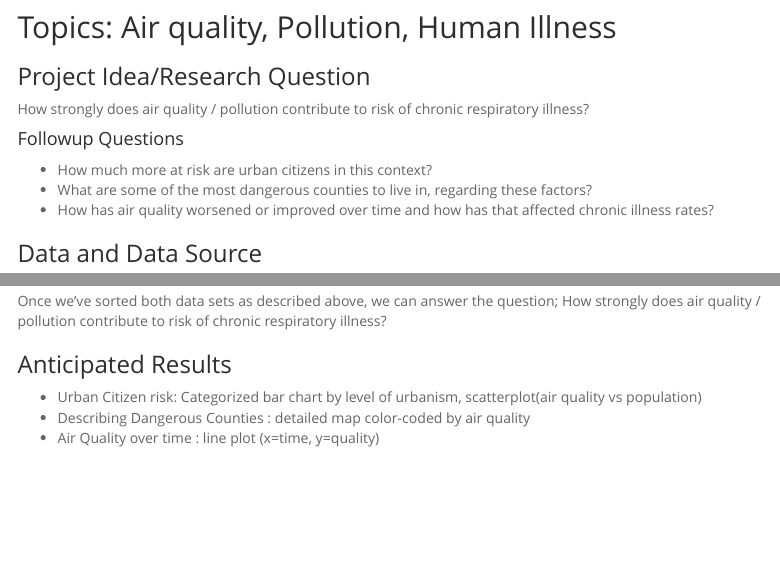
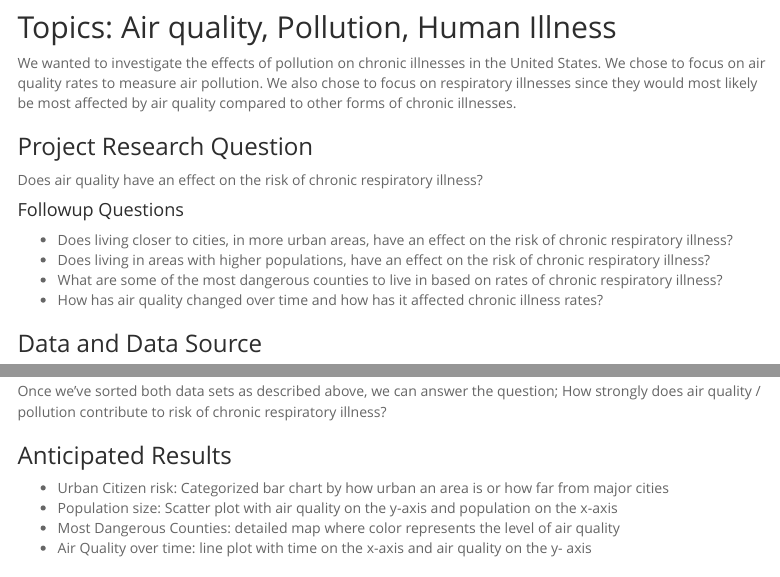
Before and after one commit to theo-mandelbaum/data_visualization_final, an R Markdown document (Team6_proposal.Rmd): the page in a window 1100 px wide, from 230 px down, and a second part further down, joined at a grey line. Rendered offline with R 4.5, knitr and Pandoc, with nearby package versions; menus at the side of the page are left out.

Commit message:
Adjusted questions

```diff
--- a/Team6_proposal.Rmd
+++ b/Team6_proposal.Rmd
@@ -34,18 +34,19 @@ library(here)
 
 ## Topics: Air quality, Pollution, Human Illness
 
+We wanted to investigate the effects of pollution on chronic illnesses in the United States. We chose to focus on air quality rates to measure air pollution. We also chose to focus on respiratory illnesses since they would most likely be most affected by air quality compared to other forms of chronic illnesses.
 
 
+### Project Research Question
 
-### Project Idea/Research Question
-
-How strongly does air quality / pollution contribute to risk of chronic respiratory illness?
+Does air quality have an effect on the risk of chronic respiratory illness?
 
 #### Followup Questions
 
-- How much more at risk are urban citizens in this context?
-- What are some of the most dangerous counties to live in, regarding these factors?
-- How has air quality worsened or improved over time and how has that affected chronic illness rates?
+- Does living closer to cities, in more urban areas, have an effect on the risk of chronic respiratory illness?
+- Does living in areas with higher populations, have an effect on the risk of chronic respiratory illness?
+- What are some of the most dangerous counties to live in based on rates of chronic respiratory illness?
+- How has air quality changed over time and how has it affected chronic illness rates?
 
 
 
@@ -87,9 +88,10 @@ Once we've sorted both data sets as described above, we can answer the question;
 
 ### Anticipated Results
 
-- Urban Citizen risk: Categorized bar chart by level of urbanism, scatterplot(air quality vs population)
-- Describing Dangerous Counties : detailed map color-coded by air quality
-- Air Quality over time : line plot (x=time, y=quality)
+- Urban Citizen risk: Categorized bar chart by how urban an area is or how far from major cities
+- Population size: Scatter plot with air quality on the y-axis and population on the x-axis
+- Most Dangerous Counties: detailed map where color represents the level of air quality
+- Air Quality over time: line plot with time on the x-axis and air quality on the y- axis
 
 
 
```
